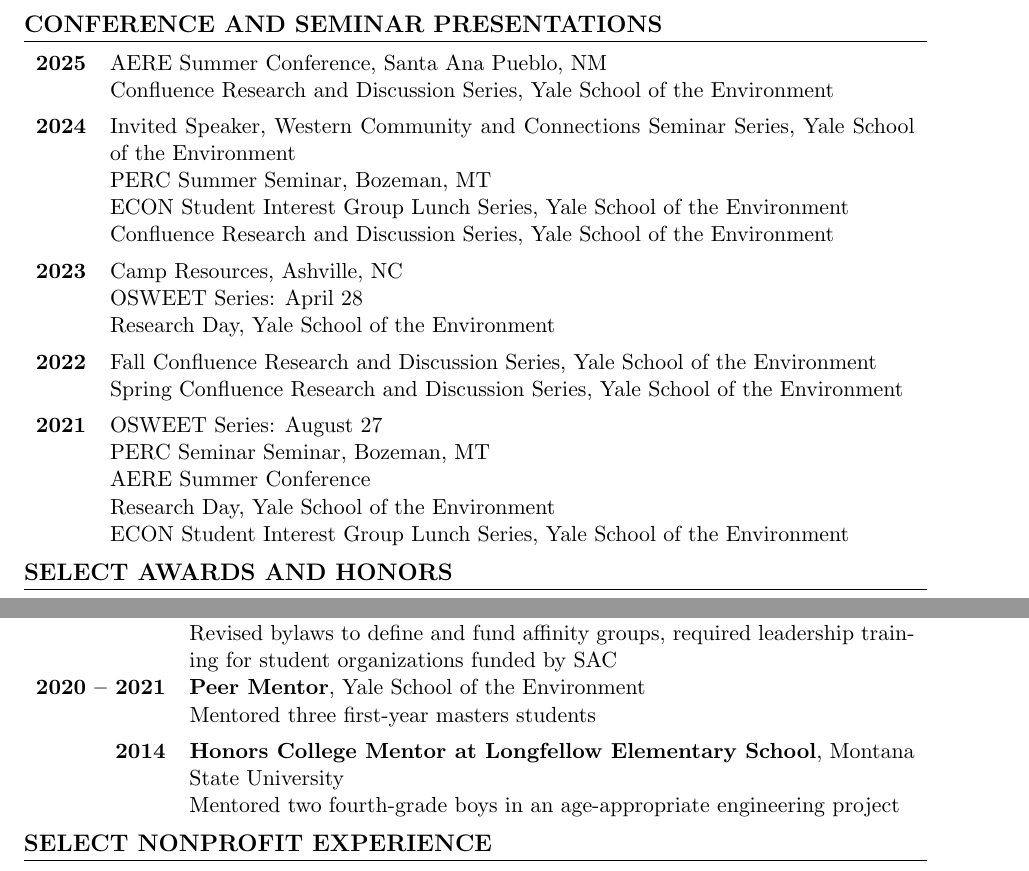
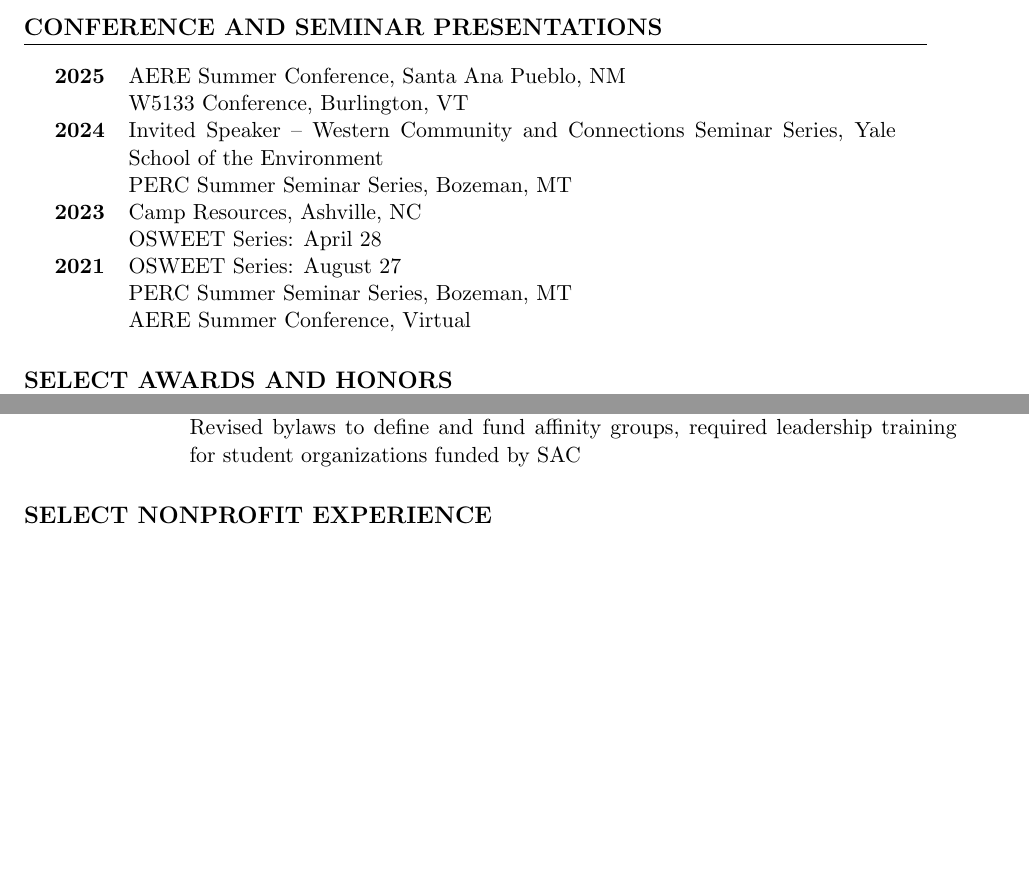
Before and after one commit to a5creel/a5creel.github.io, a LaTeX CV (creel_cv.tex): two parts of pages 2 and 4 of 5, joined at a grey line, cut so that both start at the same text, the shorter picture padded with empty space. Compiled offline with pdfLaTeX.

Commit message:
cv  update

```diff
--- a/creel_cv.tex
+++ b/creel_cv.tex
@@ -7,7 +7,8 @@
 \usepackage{tabularx} % For auto-adjusting table widths
 \usepackage{parskip}
 \usepackage{fancyhdr} % added package for headers
-\raggedbottom % allow pages to end at variable heights
+\usepackage{longtable} % added package for long tables
+% \raggedbottom % allow pages to end at variable heights
 
 \pagestyle{fancy}
 \fancyhf{} % clear header/footer
@@ -67,30 +69,23 @@
 
 \section*{RESEARCH FELLOWSHIPS}
-\begin{tabularx}{\linewidth}{>{\bfseries}r X} % r (right) for dates, X (expandable) for details
+\begin{longtable}{>{\bfseries}r p{0.85\linewidth}} % r (right) for dates, X (expandable) for details
 2024 & Graduate Research Fellow, \textbf{Property and Environmental Rights Council} (PERC), Bozeman, MT. \\
 2022 & Graduate Research Fellow to \textbf{Eli P. Fenichel}, Yale School of the Environment and \textbf{Jude Bayham}, Colorado State University. \textit{Analyzed mobility data on the daily dairies of individuals to identify close contacts of meat packer employees during the COVID-19 pandemic.} \\
 2021 & Research Associate to \textbf{Margaret Walls}, Resources for the Future, Washington D.C. \textit{Examined distribution of Land Water Conservation Funds across sub-populations.}\\
 2019 & Graduate Research Associate to \textbf{Kerwin Charles}, Yale School of Management, New Haven, CT. \textit{Collected primary source data to analyze the effect of closing Black hospitals during desegregation.} \\
-\end{tabularx}
+\end{longtable}
 
 \section*{CONFERENCE AND SEMINAR PRESENTATIONS}
-\begin{tabularx}{\linewidth}{>{\bfseries}r X} % r (right) for year, X (expandable) for presentations
+\begin{longtable}{>{\bfseries}r p{0.85\linewidth}} % r (right) for year, X (expandable) for presentations
 2025 & AERE Summer Conference, Santa Ana Pueblo, NM \\
-    & Confluence Research and Discussion Series, Yale School of the Environment \\[1ex]
-2024 & Invited Speaker, Western Community and Connections Seminar Series, Yale School of the Environment \\
-    & PERC Summer Seminar, Bozeman, MT \\
-    & ECON Student Interest Group Lunch Series, Yale School of the Environment \\
-    & Confluence Research and Discussion Series, Yale School of the Environment \\[1ex]
+    & W5133 Conference, Burlington, VT \\
+2024 & Invited Speaker -- Western Community and Connections Seminar Series, Yale School of the Environment \\
+    & PERC Summer Seminar Series, Bozeman, MT \\
 2023 & Camp Resources, Ashville, NC \\
     & OSWEET Series: April 28 \\
-    & Research Day, Yale School of the Environment  \\[1ex]
-2022 & Fall Confluence Research and Discussion Series, Yale School of the Environment \\
-    & Spring Confluence Research and Discussion Series, Yale School of the Environment \\[1ex]
 2021 & OSWEET Series: August 27 \\
-    & PERC Seminar Seminar, Bozeman, MT \\
-    & AERE Summer Conference \\
-    & Research Day, Yale School of the Environment  \\
-    & ECON Student Interest Group Lunch Series, Yale School of the Environment
-\end{tabularx}
+    & PERC Summer Seminar Series, Bozeman, MT \\
+    & AERE Summer Conference, Virtual
+\end{longtable}
 
 \section*{SELECT AWARDS AND HONORS}
@@ -141,10 +137,10 @@
     & \textit{Introduction to Programming with Java, Spring 2017} \\[1ex]
 2016 & \textbf{Undergraduate Teaching Assistant, ECNS 204, MSU Economics Department} \\
     & \textit{Microeconomics, Spring, Summer, Fall 2015; Spring 2016} \\
-\end{tabularx}
+\end{longtable}
 
 \section*{ACADEMIC SERVICE AND MENTORING}
-\begin{tabularx}{\linewidth}{>{\bfseries}r X} % r (right) for dates, X (expandable) for details
+\begin{longtable}{>{\bfseries}r p{0.85\linewidth}} % r (right) for dates, X (expandable) for details
 2024 – 2025 & \textbf{Student Representative on Faculty Search Committee}, Yale School of the Environment \\
     & Participated with 3 faculty members to hire an economist and coordinated student engagement \\[1ex]
 2023 – 2024 & \textbf{Chair of Economics Student Interest Group}, Yale School of the Environment \\
@@ -157,8 +154,3 @@
     & Invited and hosted speakers to Yale School of the Environment’s flagship seminar series \\[1ex]
 2020 – 2021 & \textbf{Chair of the Student Affairs Committee}, Yale School of the Environment \\
     & Revised bylaws to define and fund affinity groups, required leadership training for student organizations funded by SAC \\[1ex]
-2020 – 2021 & \textbf{Peer Mentor}, Yale School of the Environment \\
-    & Mentored three first-year masters students \\[1ex]
-2014 & \textbf{Honors College Mentor at Longfellow Elementary School}, Montana State University \\
-    & Mentored two fourth-grade boys in an age-appropriate engineering project \\
-\end{tabularx}
```
Also changed, not shown: creel_teaching.md (+3 -24 lines), creel_cv.pdf, creel_cv.tex (20 more changed lines).
